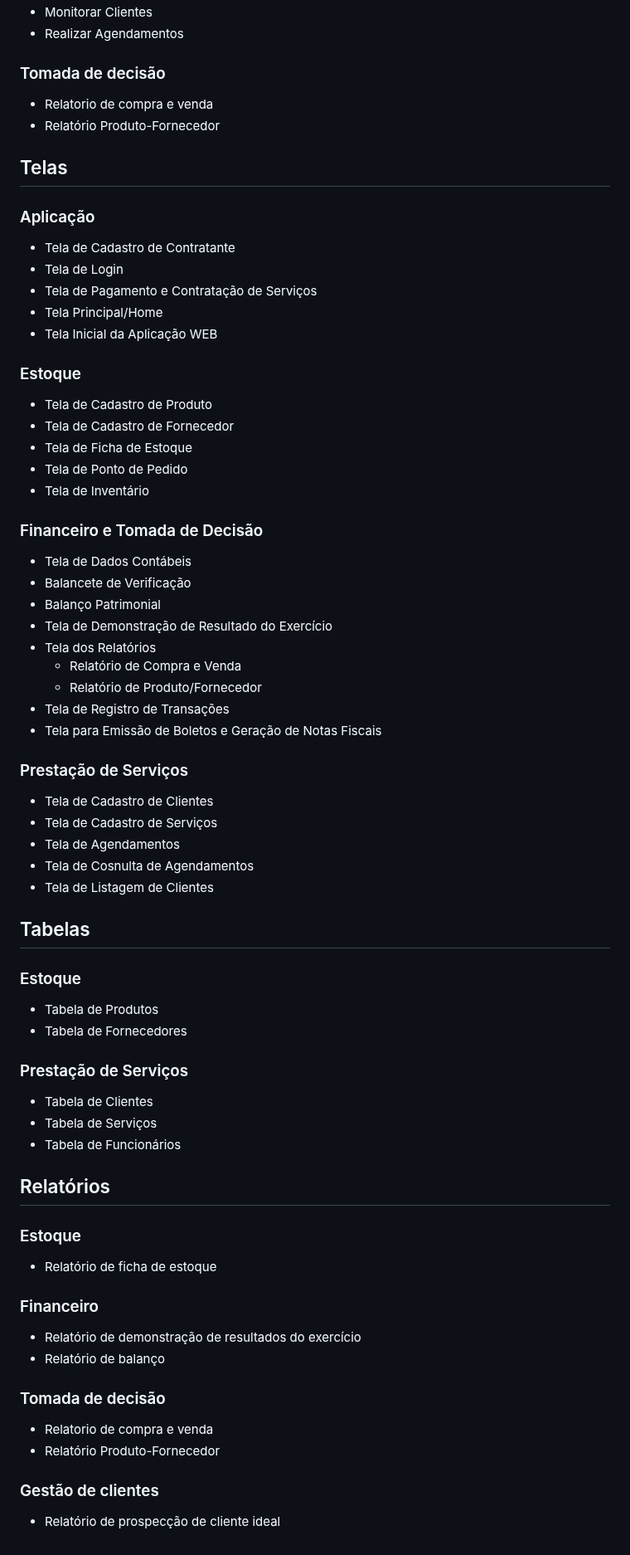
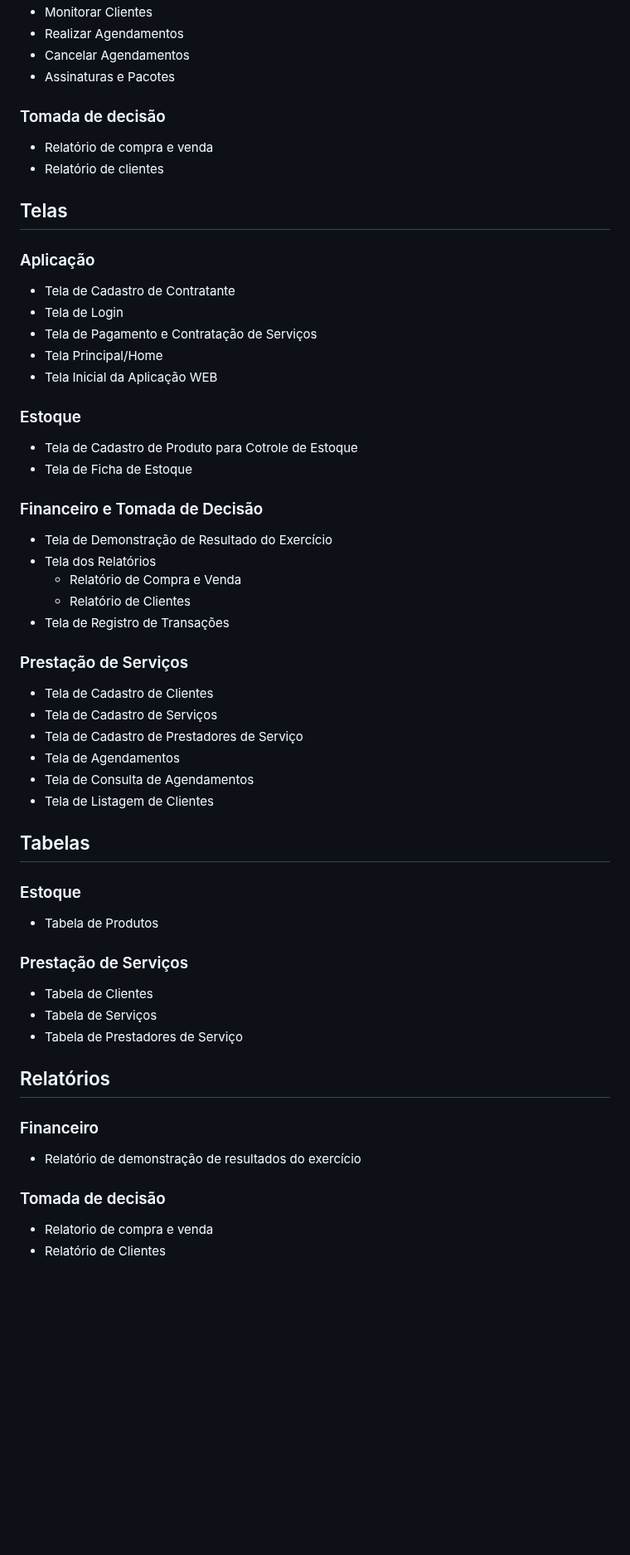
Before and after one commit to GabrielAlves027/ES2, a Markdown page: README.md, the part around one of its changes. Shown at 83% size. Drawn GitHub-style; blank space fills up the shorter version.

```diff
--- a/README.md
+++ b/README.md
@@ -62,9 +56,12 @@ Um sistema de gestão para microempreendedor deve ser acessível, intuitivo e ab
   - Monitorar Clientes
   - Realizar Agendamentos
+  - Cancelar Agendamentos
+  - Assinaturas e Pacotes
+
 
   ### Tomada de decisão
-  - Relatorio de compra e venda
-  - Relatório Produto-Fornecedor
+  - Relatório de compra e venda
+  - Relatório de clientes
 
 
   ## Telas
@@ -75,48 +72,34 @@ Um sistema de gestão para microempreendedor deve ser acessível, intuitivo e ab
   - Tela Principal/Home
   - Tela Inicial da Aplicação WEB
 ### Estoque
- - Tela de Cadastro de Produto
- - Tela de Cadastro de Fornecedor
- - Tela de Ficha de Estoque
- - Tela de Ponto de Pedido
- - Tela de Inventário
+- Tela de Cadastro de Produto para Cotrole de Estoque
+- Tela de Ficha de Estoque
 ### Financeiro e Tomada de Decisão
- - Tela de Dados Contábeis
- - Balancete de Verificação
- - Balanço Patrimonial
- - Tela de Demonstração de Resultado do Exercício
- - Tela dos Relatórios
+- Tela de Demonstração de Resultado do Exercício
+- Tela dos Relatórios
    - Relatório de Compra e Venda
-   - Relatório de Produto/Fornecedor
- - Tela de Registro de Transações
- - Tela para Emissão de Boletos e Geração de Notas Fiscais
+   - Relatório de Clientes
+- Tela de Registro de Transações
 ### Prestação de Serviços
- - Tela de Cadastro de Clientes
- - Tela de Cadastro de Serviços
- - Tela de Agendamentos
- - Tela de Cosnulta de Agendamentos
- - Tela de Listagem de Clientes
+- Tela de Cadastro de Clientes
+- Tela de Cadastro de Serviços
+- Tela de Cadastro de Prestadores de Serviço
+- Tela de Agendamentos
+- Tela de Consulta de Agendamentos
+- Tela de Listagem de Clientes
 
 ## Tabelas
 ### Estoque
- - Tabela de Produtos
- - Tabela de Fornecedores
+- Tabela de Produtos
 ### Prestação de Serviços
- - Tabela de Clientes
- - Tabela de Serviços
- - Tabela de Funcionários
+- Tabela de Clientes
+- Tabela de Serviços
+- Tabela de Prestadores de Serviço
 
 ## Relatórios
-### Estoque
- - Relatório de ficha de estoque
-
 ### Financeiro
- - Relatório de demonstração de resultados do exercício
- - Relatório de balanço
+- Relatório de demonstração de resultados do exercício
 
 ### Tomada de decisão
- - Relatorio de compra e venda
- - Relatório Produto-Fornecedor
-
-### Gestão de clientes
- - Relatório de prospecção de cliente ideal
+- Relatorio de compra e venda
+- Relatório de Clientes
```
Also changed, not shown: other parts of README.md (+19 -25 lines).
